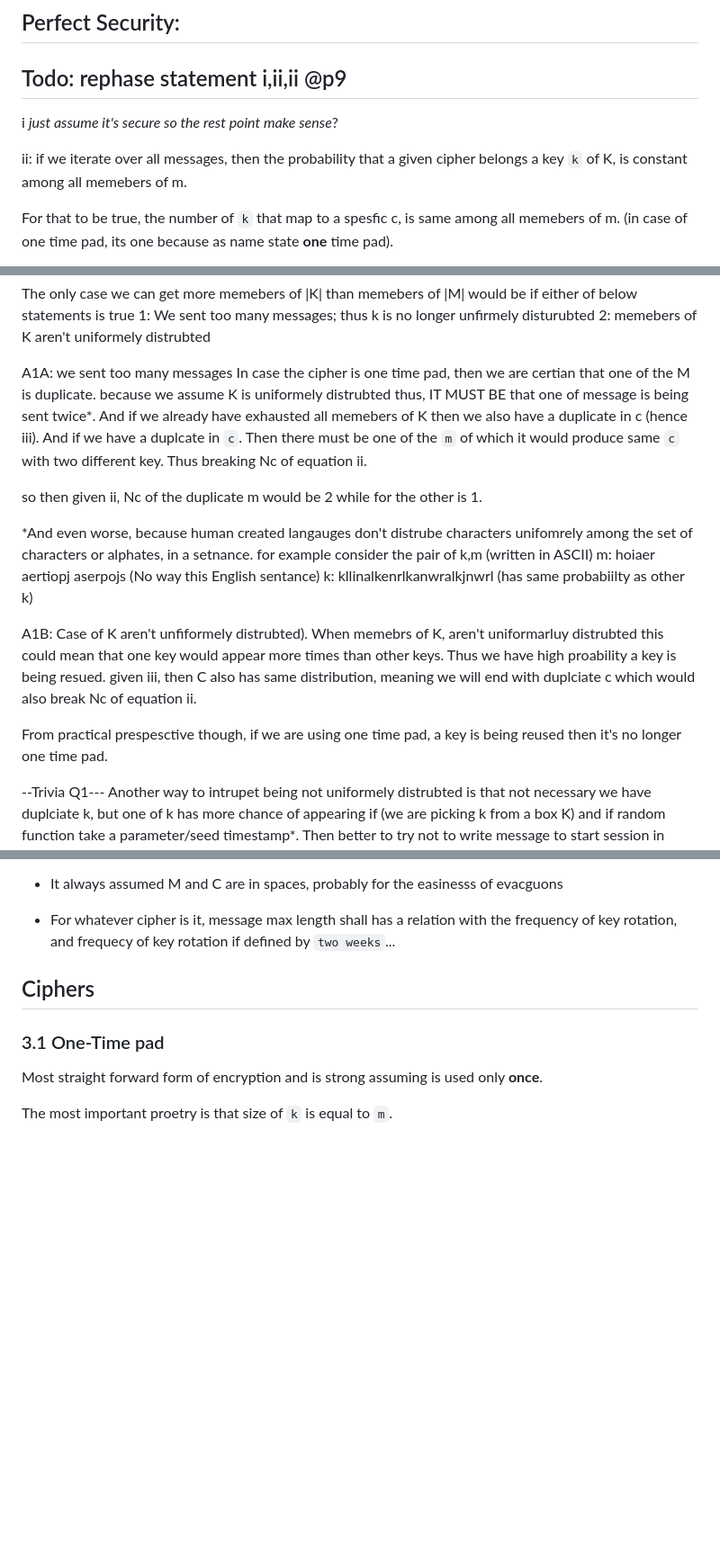
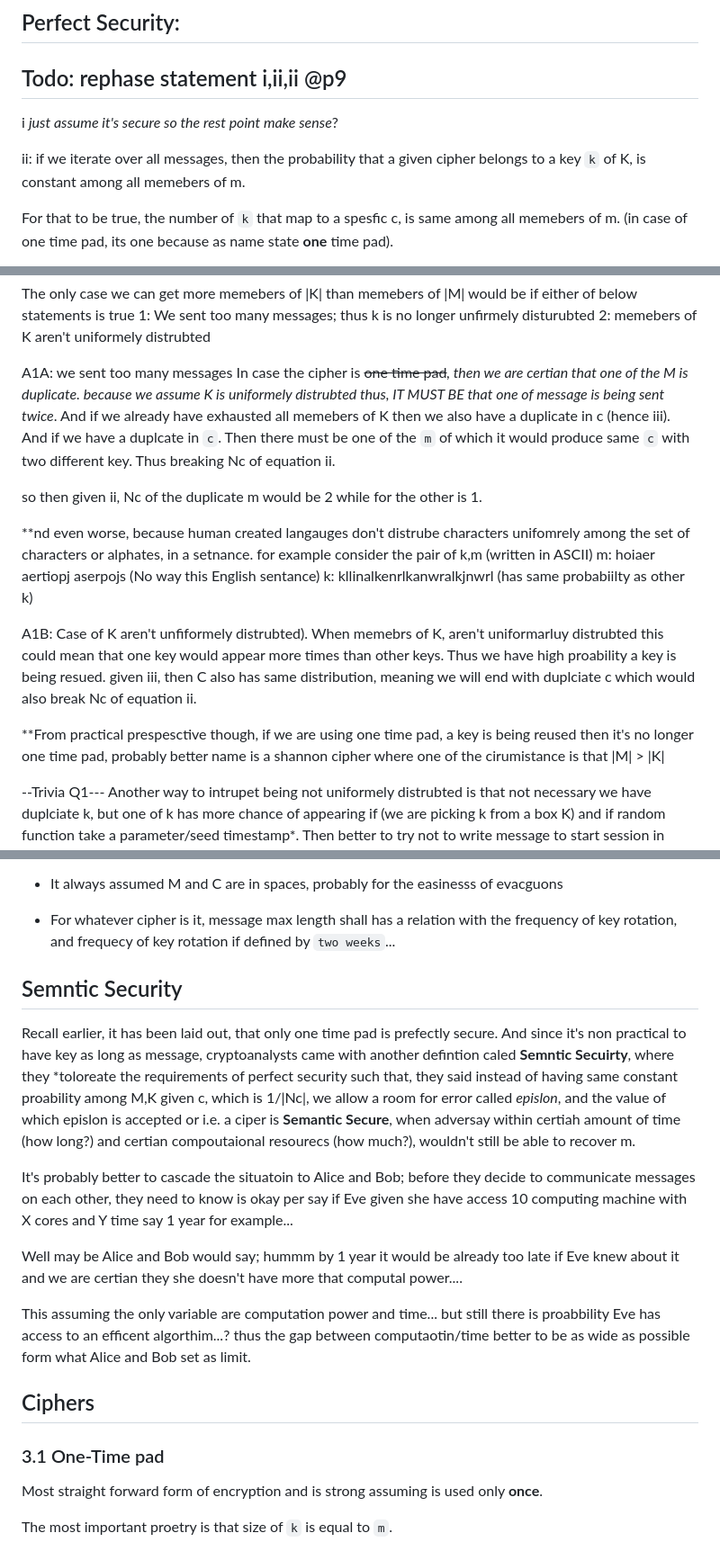
Before and after one commit to ghassanmas/faraj.io, a Markdown page: study_notes/symetric_encryption.md, 3 parts joined by grey strips. Shown at 90% size. Rendered like a GitHub page; blank space fills up the shorter version.

Commit message:
study: on semantic security, cpu power and time #36
  Oh those X Billions contract with cloud providers. Are only? to
  protect and allow easy access of authority digital services.

```diff
--- a/study_notes/symetric_encryption.md
+++ b/study_notes/symetric_encryption.md
@@ -20,7 +20,7 @@ i _just assume it's secure so the rest point make sense_?
 
 ii:
  if we iterate over all messages, then the probability that a given
- cipher belongs a key `k` of K, is constant among all memebers of m.
+ cipher belongs to a key `k` of K, is constant among all memebers of m.
 
  For that to be true, the number of `k` that map to a spesfic c, is
  same among all memebers of m. (in case of one time pad, its one
@@ -99,7 +99,7 @@ Q1: relate to ii[i], if M is larger than
   2: memebers of K aren't uniformely distrubted
 
   A1A: we sent too many messages
-  In case the cipher is one time pad, then we
+  In case the cipher is ~~one time pad~~*, then we
   are certian that one of the M is duplicate.
   because we assume K is uniformely distrubted
   thus, IT MUST BE that one of message is being
@@ -113,12 +113,14 @@ Q1: relate to ii[i], if M is larger than
   so then given ii, Nc of the duplicate m would
   be 2 while for the other is 1.
 
- *And even worse, because human created langauges
+
+**nd even worse, because human created langauges
  don't distrube characters unifomrely among the
  set of characters or alphates, in a setnance.
  for example consider the pair of k,m (written in ASCII)
  m: hoiaer aertiopj aserpojs  (No way this English sentance)
  k: kllinalkenrlkanwralkjnwrl (has same probabiilty as other k)
+
 
  A1B: Case of K aren't unfiformely distrubted).
  When memebrs of K, aren't uniformarluy distrubted
@@ -128,9 +130,10 @@ Q1: relate to ii[i], if M is larger than
  distribution, meaning we will end with duplciate c
  which would also break Nc of equation ii.
 
- From practical prespesctive though, if we are using
+ **From practical prespesctive though, if we are using
  one time pad, a key is being reused then it's no longer
- one time pad.
+ one time pad, probably better name is a shannon cipher
+ where one of the cirumistance is that |M| > |K|
 
  --Trivia Q1---
  Another way to intrupet being not uniformely distrubted
@@ -219,6 +222,29 @@ Notes:
 - For whatever cipher is it, message max length shall has a relation with the frequency
  of key rotation, and frequecy of key rotation if defined by `two weeks`...
 
+
+## Semntic Security
+
+ Recall earlier, it has been laid out, that only one time pad is prefectly secure.
+ And since it's non practical to have key as long as message, cryptoanalysts came with
+ another defintion caled **Semntic Secuirty**, where they *toloreate the requirements of
+ perfect security such that, they said instead of having same constant proability among
+ M,K given c, which is 1/|Nc|, we allow a room for error called *epislon*, and the value
+ of which epislon is accepted or i.e. a ciper is  **Semantic Secure**, when adversay within
+ certiah amount of time (how long?) and certian compoutaional resourecs (how much?), wouldn't
+ still be able to recover m.
+
+ It's probably better to cascade the situatoin to Alice and Bob; before they  decide to communicate
+ messages on each other, they need to know is okay per say if Eve given she have access 10 computing
+ machine with X cores and Y time say 1 year for example...
+
+ Well may be Alice and Bob would say; hummm by 1 year it would be already too late if Eve knew about it
+ and we are certian they she doesn't have more that computal power....
+
+ This assuming the only variable are computation power and time... but still there is proabbility Eve
+ has access to an efficent algorthim...? thus the gap between computaotin/time better to be as wide
+ as possible form what Alice and Bob set as limit.
+
 ## Ciphers
 ### 3.1 One-Time pad
 
```
